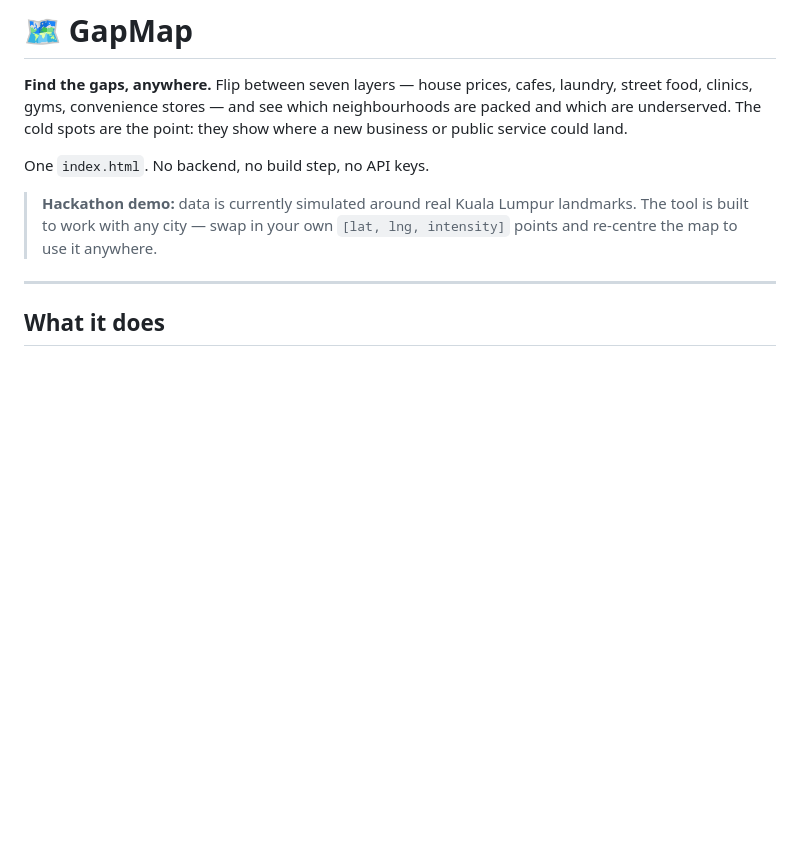
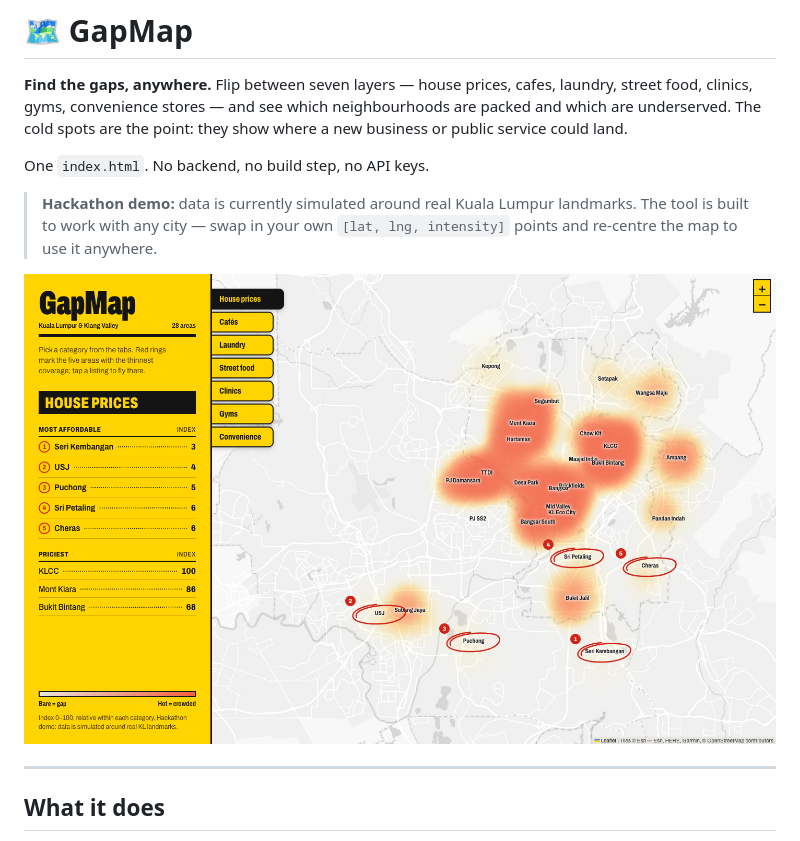
Before and after one commit to kelokchan/gapmap, a Markdown page: README.md, the part around the change. GitHub-like rendering; pictures changed too: screenshot.png (added); blank space fills up the shorter version.

Commit message:
Add screenshot to README
Co-Authored-By: Claude Opus 5.5 (1M context) <noreply@anthropic.com>
Claude-Session: https://claude.ai/code/session_01VVgtcuJ8j5uNkj9GtmLwC6

```diff
--- a/README.md
+++ b/README.md
@@ -5,6 +5,8 @@
 One `index.html`. No backend, no build step, no API keys.
 
 > **Hackathon demo:** data is currently simulated around real Kuala Lumpur landmarks. The tool is built to work with any city — swap in your own `[lat, lng, intensity]` points and re-centre the map to use it anywhere.
+
+![GapMap showing house prices across Kuala Lumpur, with the five most affordable areas ringed in red](screenshot.png)
 
 ---
 
```
